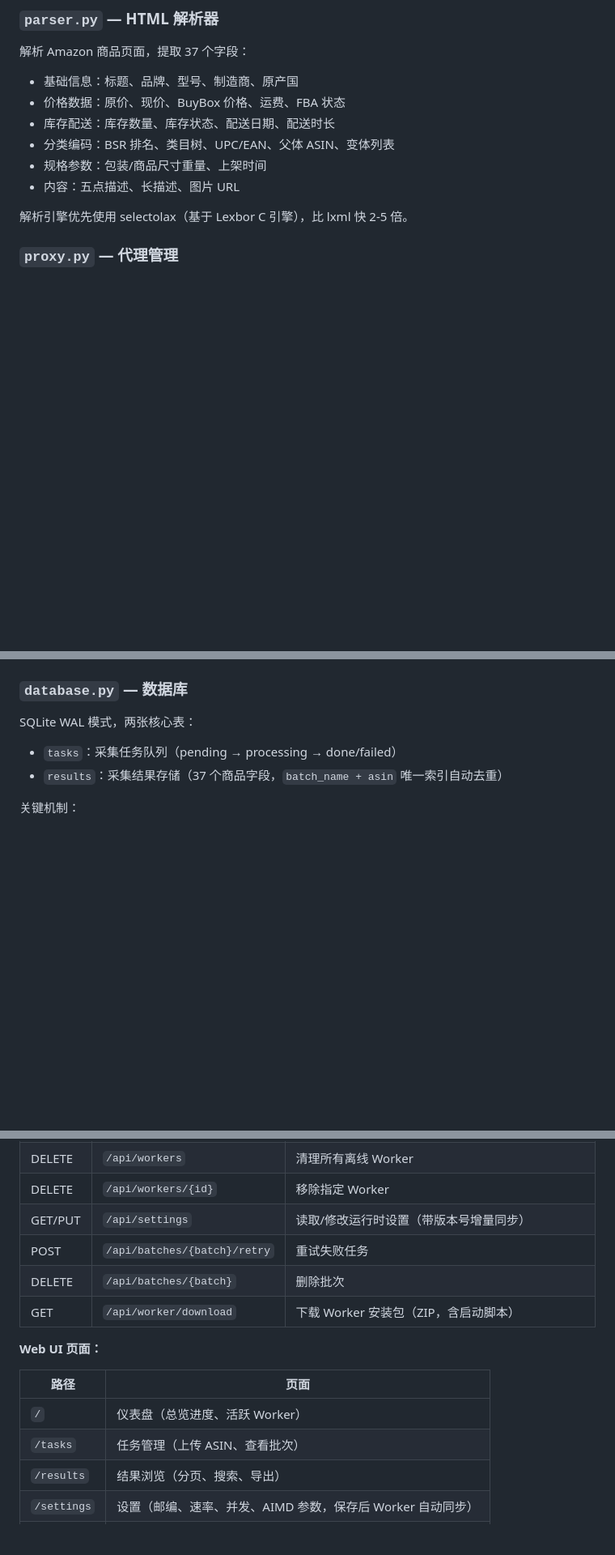
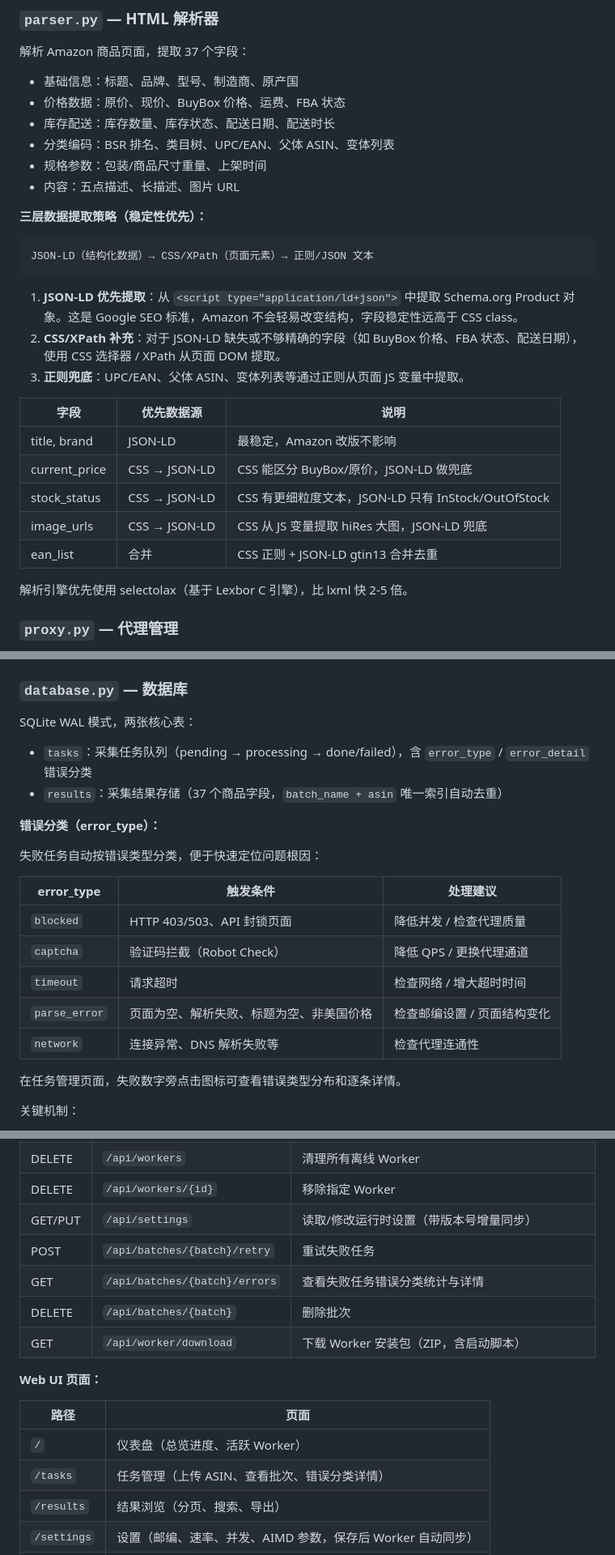
Before and after one commit to ElijahRRR/amazon-scraper-v2, a Markdown page: README.md, 3 parts joined by grey strips. Shown at 81% size. Drawn GitHub-style; blank space fills up the shorter version.

Commit message:
docs: 更新 README — JSON-LD 三层提取策略 + error_type 错误分类
- parser.py 部分：补充三层数据提取策略说明（JSON-LD → CSS/XPath → 正则），
  附字段优先级对照表
- database.py 部分：补充 error_type 五种错误分类说明及处理建议表
- API 端点表：新增 GET /api/batches/{batch}/errors
- Web UI 页面：任务管理页增加错误分类详情说明

Co-Authored-By: Claude Opus 4.6 <noreply@anthropic.com>

````diff
--- a/README.md
+++ b/README.md
@@ -198,6 +198,24 @@ Worker 内置 Playwright 截图引擎，对标记 `needs_screenshot` 的任务
 - 规格参数：包装/商品尺寸重量、上架时间
 - 内容：五点描述、长描述、图片 URL
 
+**三层数据提取策略（稳定性优先）：**
+
+```
+JSON-LD（结构化数据）→ CSS/XPath（页面元素）→ 正则/JSON 文本
+```
+
+1. **JSON-LD 优先提取**：从 `<script type="application/ld+json">` 中提取 Schema.org Product 对象。这是 Google SEO 标准，Amazon 不会轻易改变结构，字段稳定性远高于 CSS class。
+2. **CSS/XPath 补充**：对于 JSON-LD 缺失或不够精确的字段（如 BuyBox 价格、FBA 状态、配送日期），使用 CSS 选择器 / XPath 从页面 DOM 提取。
+3. **正则兜底**：UPC/EAN、父体 ASIN、变体列表等通过正则从页面 JS 变量中提取。
+
+| 字段 | 优先数据源 | 说明 |
+|------|-----------|------|
+| title, brand | JSON-LD | 最稳定，Amazon 改版不影响 |
+| current_price | CSS → JSON-LD | CSS 能区分 BuyBox/原价，JSON-LD 做兜底 |
+| stock_status | CSS → JSON-LD | CSS 有更细粒度文本，JSON-LD 只有 InStock/OutOfStock |
+| image_urls | CSS → JSON-LD | CSS 从 JS 变量提取 hiRes 大图，JSON-LD 兜底 |
+| ean_list | 合并 | CSS 正则 + JSON-LD gtin13 合并去重 |
+
 解析引擎优先使用 selectolax（基于 Lexbor C 引擎），比 lxml 快 2-5 倍。
 
 ### `proxy.py` — 代理管理
@@ -213,8 +231,22 @@ Worker 内置 Playwright 截图引擎，对标记 `needs_screenshot` 的任务
 
 SQLite WAL 模式，两张核心表：
 
-- `tasks`：采集任务队列（pending → processing → done/failed）
+- `tasks`：采集任务队列（pending → processing → done/failed），含 `error_type` / `error_detail` 错误分类
 - `results`：采集结果存储（37 个商品字段，`batch_name + asin` 唯一索引自动去重）
+
+**错误分类（error_type）：**
+
+失败任务自动按错误类型分类，便于快速定位问题根因：
+
+| error_type | 触发条件 | 处理建议 |
+|------------|----------|----------|
+| `blocked` | HTTP 403/503、API 封锁页面 | 降低并发 / 检查代理质量 |
+| `captcha` | 验证码拦截（Robot Check） | 降低 QPS / 更换代理通道 |
+| `timeout` | 请求超时 | 检查网络 / 增大超时时间 |
+| `parse_error` | 页面为空、解析失败、标题为空、非美国价格 | 检查邮编设置 / 页面结构变化 |
+| `network` | 连接异常、DNS 解析失败等 | 检查代理连通性 |
+
+在任务管理页面，失败数字旁点击图标可查看错误类型分布和逐条详情。
 
 关键机制：
 - 任务拉取为原子操作（`BEGIN IMMEDIATE` 写锁 + SELECT + UPDATE 同一事务，防并发重复分发）
@@ -256,6 +288,7 @@ FastAPI 应用（`lifespan` 上下文管理生命周期），提供 REST API 和
 | DELETE | `/api/workers/{id}` | 移除指定 Worker |
 | GET/PUT | `/api/settings` | 读取/修改运行时设置（带版本号增量同步） |
 | POST | `/api/batches/{batch}/retry` | 重试失败任务 |
+| GET | `/api/batches/{batch}/errors` | 查看失败任务错误分类统计与详情 |
 | DELETE | `/api/batches/{batch}` | 删除批次 |
 | GET | `/api/worker/download` | 下载 Worker 安装包（ZIP，含启动脚本） |
 
@@ -264,7 +297,7 @@ FastAPI 应用（`lifespan` 上下文管理生命周期），提供 REST API 和
 | 路径 | 页面 |
 |------|------|
 | `/` | 仪表盘（总览进度、活跃 Worker） |
-| `/tasks` | 任务管理（上传 ASIN、查看批次） |
+| `/tasks` | 任务管理（上传 ASIN、查看批次、错误分类详情） |
 | `/results` | 结果浏览（分页、搜索、导出） |
 | `/settings` | 设置（邮编、速率、并发、AIMD 参数，保存后 Worker 自动同步） |
 | `/workers` | Worker 监控（在线状态、统计、下载 Worker 包、清理离线） |
````
